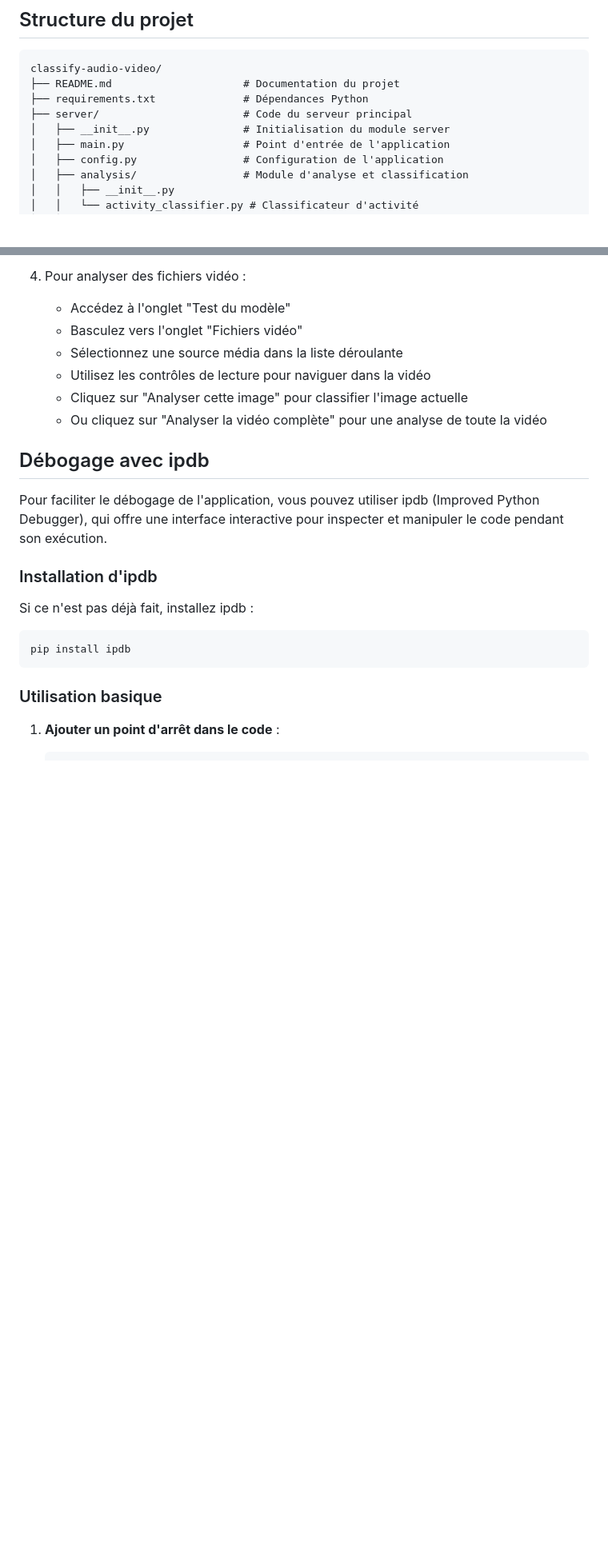
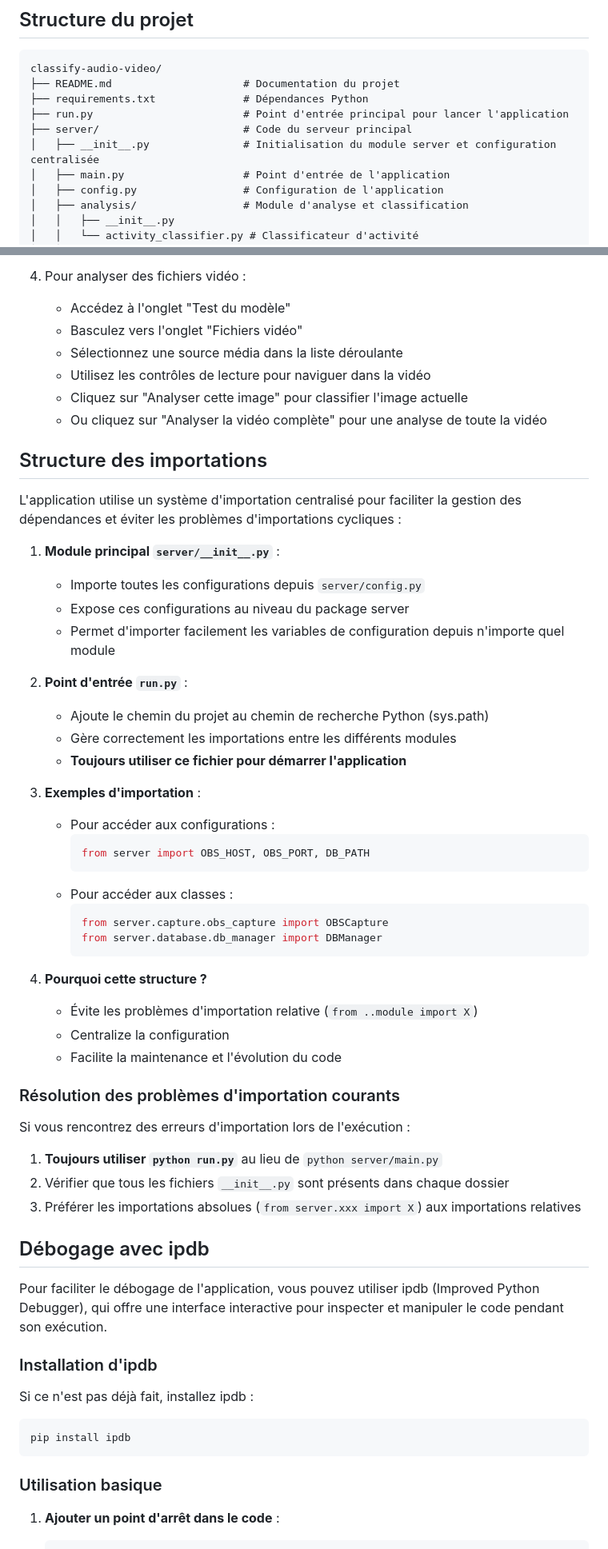
Before and after one commit to rbaudu/classify-audio-video, a Markdown page: README.md, 2 parts joined by grey strips. Shown at 80% size. GitHub-like rendering; blank space fills up the shorter version.

Commit message:
Mise à jour du README.md avec des informations sur la structure d'importation et le démarrage de l'application

````diff
--- a/README.md
+++ b/README.md
@@ -20,8 +20,9 @@ Classify Audio Video est une application qui capture et analyse les flux audio e
 classify-audio-video/
 ├── README.md                     # Documentation du projet
 ├── requirements.txt              # Dépendances Python
+├── run.py                        # Point d'entrée principal pour lancer l'application
 ├── server/                       # Code du serveur principal
-│   ├── __init__.py               # Initialisation du module server
+│   ├── __init__.py               # Initialisation du module server et configuration centralisée
 │   ├── main.py                   # Point d'entrée de l'application
 │   ├── config.py                 # Configuration de l'application
 │   ├── analysis/                 # Module d'analyse et classification
@@ -173,6 +176,44 @@ http://localhost:5000
    - Utilisez les contrôles de lecture pour naviguer dans la vidéo
    - Cliquez sur "Analyser cette image" pour classifier l'image actuelle
    - Ou cliquez sur "Analyser la vidéo complète" pour une analyse de toute la vidéo
+
+## Structure des importations
+
+L'application utilise un système d'importation centralisé pour faciliter la gestion des dépendances et éviter les problèmes d'importations cycliques :
+
+1. **Module principal `server/__init__.py`** :
+   - Importe toutes les configurations depuis `server/config.py`
+   - Expose ces configurations au niveau du package server
+   - Permet d'importer facilement les variables de configuration depuis n'importe quel module
+
+2. **Point d'entrée `run.py`** :
+   - Ajoute le chemin du projet au chemin de recherche Python (sys.path)
+   - Gère correctement les importations entre les différents modules
+   - **Toujours utiliser ce fichier pour démarrer l'application**
+
+3. **Exemples d'importation** :
+   - Pour accéder aux configurations :
+     ```python
+     from server import OBS_HOST, OBS_PORT, DB_PATH
+     ```
+   - Pour accéder aux classes :
+     ```python
+     from server.capture.obs_capture import OBSCapture
+     from server.database.db_manager import DBManager
+     ```
+
+4. **Pourquoi cette structure ?**
+   - Évite les problèmes d'importation relative (`from ..module import X`)
+   - Centralize la configuration
+   - Facilite la maintenance et l'évolution du code
+
+### Résolution des problèmes d'importation courants
+
+Si vous rencontrez des erreurs d'importation lors de l'exécution :
+
+1. **Toujours utiliser `python run.py`** au lieu de `python server/main.py`
+2. Vérifier que tous les fichiers `__init__.py` sont présents dans chaque dossier
+3. Préférer les importations absolues (`from server.xxx import X`) aux importations relatives
 
 ## Débogage avec ipdb
 
````
Also changed, not shown: other parts of README.md (+15 -6 lines).
